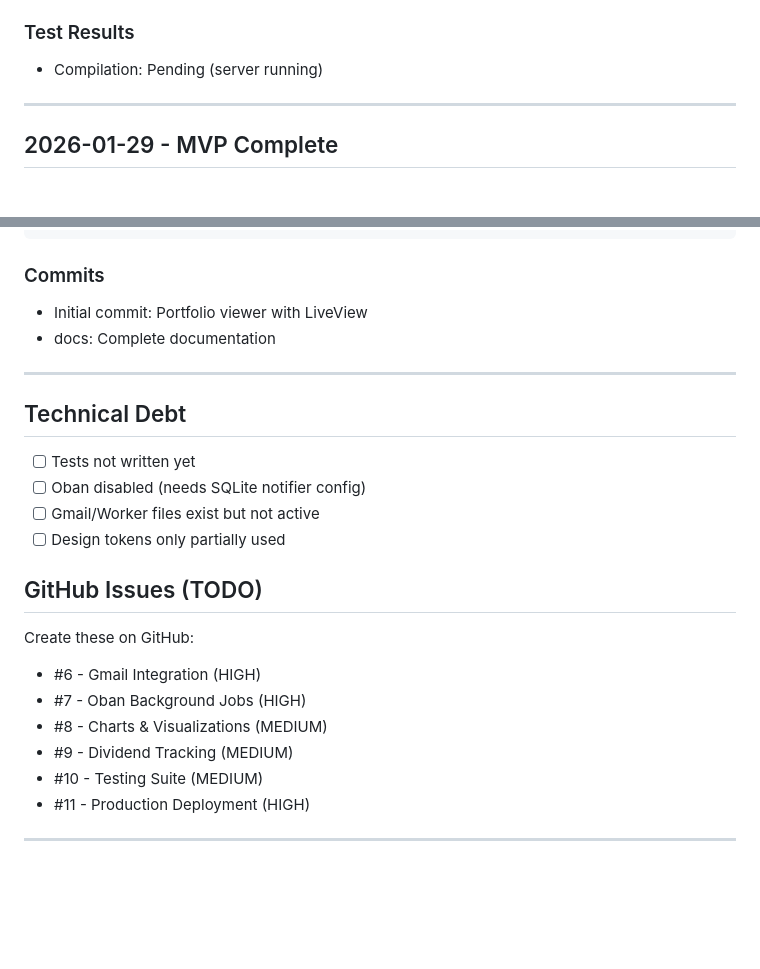
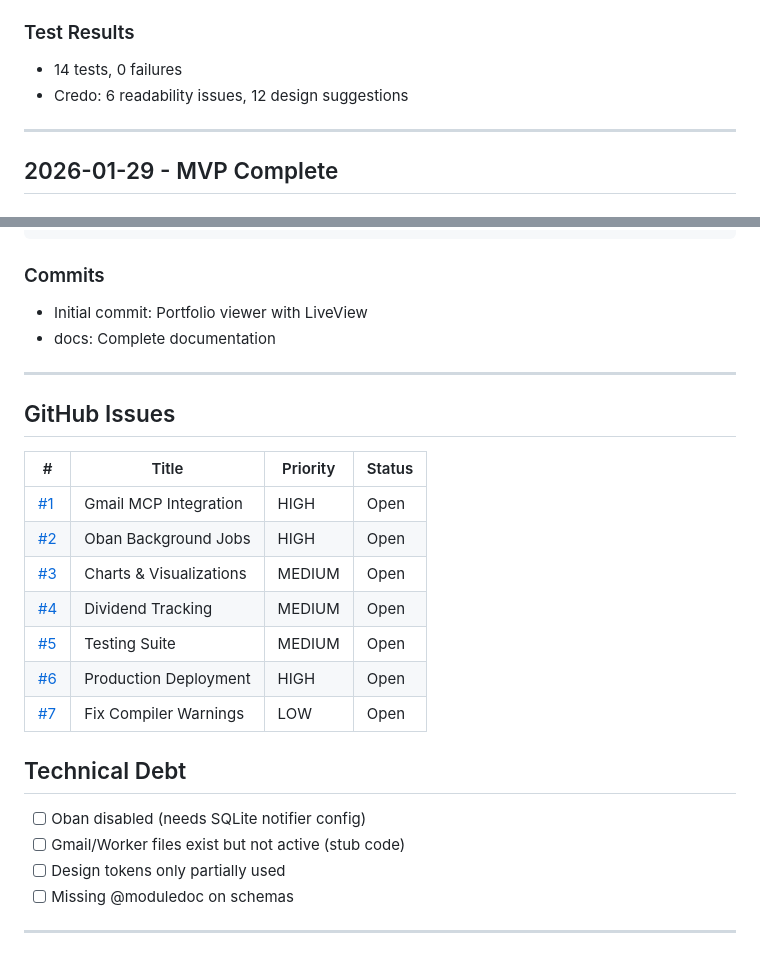
Before and after one commit to jhalmu/dividendsomatic, a Markdown page: MEMO.md, 2 parts joined by grey strips. GitHub-like rendering; blank space fills up the shorter version.

Commit message:
docs: Add GitHub issues and update MEMO.md
Created 7 GitHub issues for project roadmap:
- #1 Gmail MCP Integration
- #2 Oban Background Jobs
- #3 Charts & Visualizations
- #4 Dividend Tracking
- #5 Testing Suite
- #6 Production Deployment
- #7 Fix Compiler Warnings

🤖 Generated with [Claude Code](https://claude.com/claude-code)
Co-Authored-By: Claude <noreply@anthropic.com>

```diff
--- a/MEMO.md
+++ b/MEMO.md
@@ -93,7 +93,8 @@ Updated project dependencies to match homesite, added dev/test quality tools, cl
 - `MEMO.md` - Created (this file)
 
 ### Test Results
-- Compilation: Pending (server running)
+- 14 tests, 0 failures
+- Credo: 6 readability issues, 12 design suggestions
 
 ---
 
@@ -131,21 +132,23 @@ mix import.csv flex.490027.PortfolioForWww.20260128.20260128.csv
 
 ---
 
+## GitHub Issues
+
+| # | Title | Priority | Status |
+|---|-------|----------|--------|
+| [#1](https://github.com/jhalmu/dividendsomatic/issues/1) | Gmail MCP Integration | HIGH | Open |
+| [#2](https://github.com/jhalmu/dividendsomatic/issues/2) | Oban Background Jobs | HIGH | Open |
+| [#3](https://github.com/jhalmu/dividendsomatic/issues/3) | Charts & Visualizations | MEDIUM | Open |
+| [#4](https://github.com/jhalmu/dividendsomatic/issues/4) | Dividend Tracking | MEDIUM | Open |
+| [#5](https://github.com/jhalmu/dividendsomatic/issues/5) | Testing Suite | MEDIUM | Open |
+| [#6](https://github.com/jhalmu/dividendsomatic/issues/6) | Production Deployment | HIGH | Open |
+| [#7](https://github.com/jhalmu/dividendsomatic/issues/7) | Fix Compiler Warnings | LOW | Open |
+
 ## Technical Debt
 
-- [ ] Tests not written yet
 - [ ] Oban disabled (needs SQLite notifier config)
-- [ ] Gmail/Worker files exist but not active
+- [ ] Gmail/Worker files exist but not active (stub code)
 - [ ] Design tokens only partially used
-
-## GitHub Issues (TODO)
-
-Create these on GitHub:
-- #6 - Gmail Integration (HIGH)
-- #7 - Oban Background Jobs (HIGH)
-- #8 - Charts & Visualizations (MEDIUM)
-- #9 - Dividend Tracking (MEDIUM)
-- #10 - Testing Suite (MEDIUM)
-- #11 - Production Deployment (HIGH)
+- [ ] Missing @moduledoc on schemas
 
 ---
```
